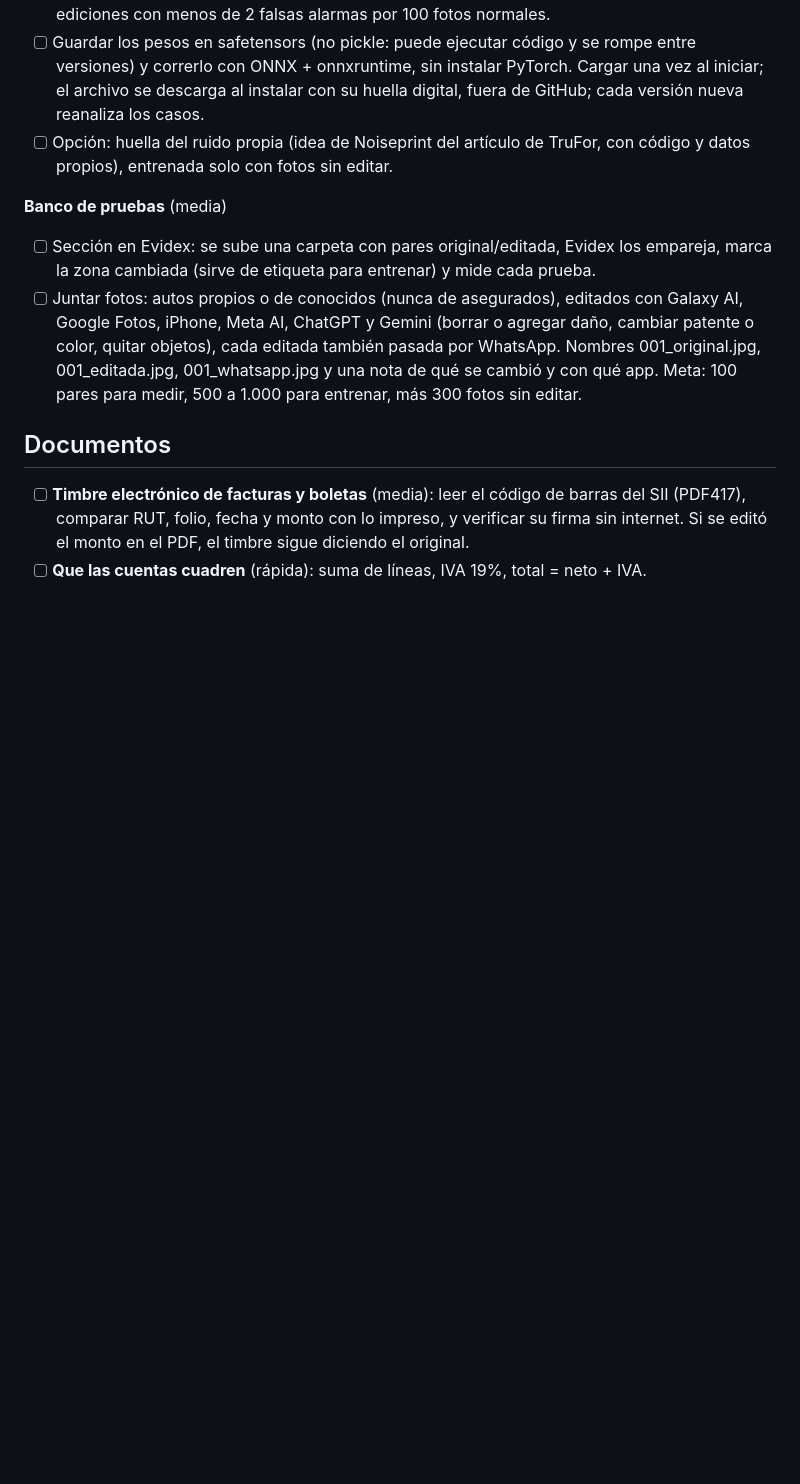
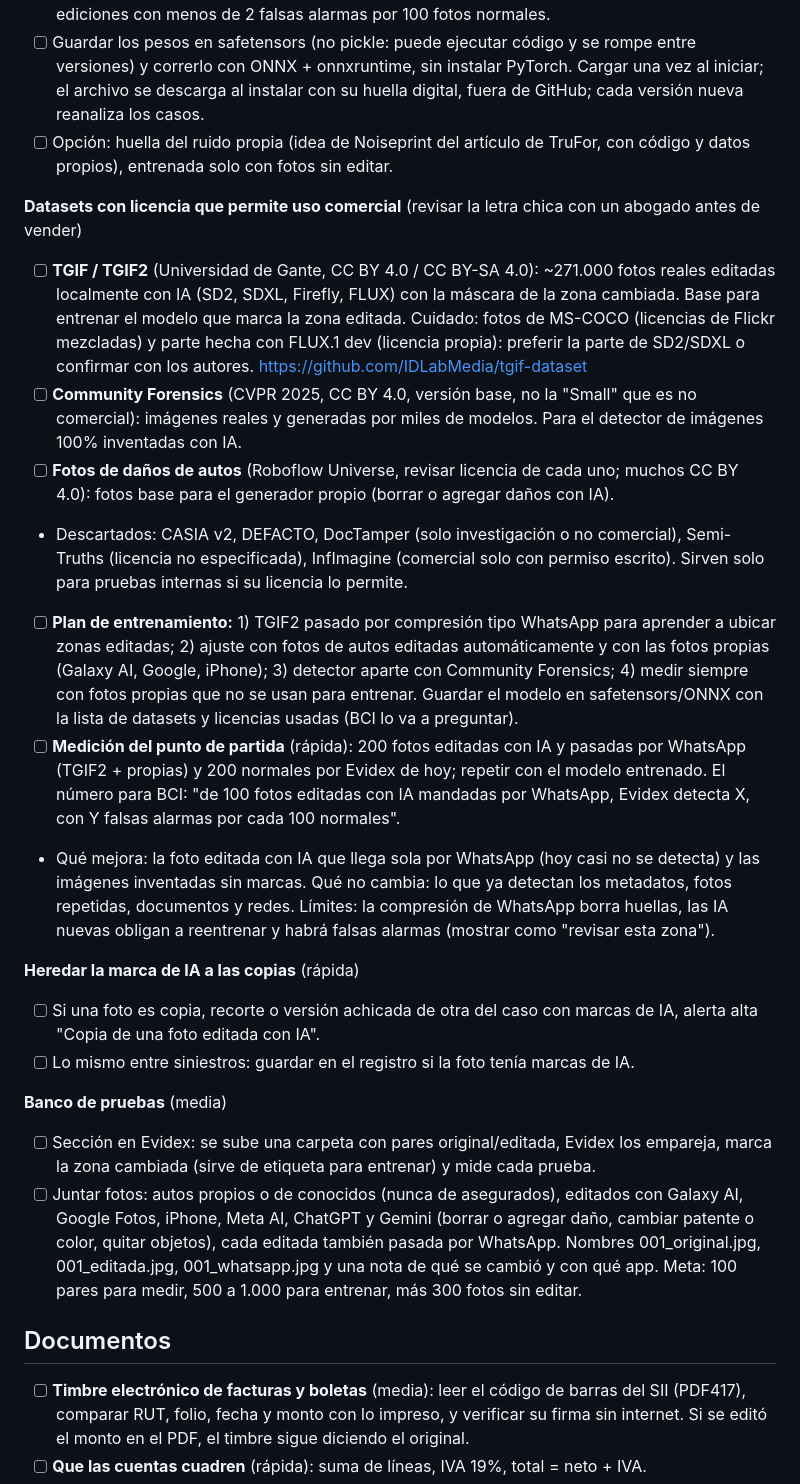
Before and after one commit to fabiiancardinale/forense, a Markdown page: IDEAS.md, the part around the change. Drawn GitHub-style; blank space fills up the shorter version.

Commit message:
Ideas: datasets con licencia comercial, plan de entrenamiento y medición, heredar marca de IA a copias
Co-Authored-By: Claude Opus 5.5 <noreply@anthropic.com>
Claude-Session: https://claude.ai/code/session_013phS6VMajHgfmMoGpECfQH

```diff
--- a/IDEAS.md
+++ b/IDEAS.md
@@ -30,6 +30,19 @@ Ningún método solo detecta todo: se combinan las tres capas.
 - [ ] Ajustarlo con fotos propias en GPU gratuita (Kaggle o Colab). Meta medida: 9 de cada 10 ediciones con menos de 2 falsas alarmas por 100 fotos normales.
 - [ ] Guardar los pesos en safetensors (no pickle: puede ejecutar código y se rompe entre versiones) y correrlo con ONNX + onnxruntime, sin instalar PyTorch. Cargar una vez al iniciar; el archivo se descarga al instalar con su huella digital, fuera de GitHub; cada versión nueva reanaliza los casos.
 - [ ] Opción: huella del ruido propia (idea de Noiseprint del artículo de TruFor, con código y datos propios), entrenada solo con fotos sin editar.
+
+**Datasets con licencia que permite uso comercial** (revisar la letra chica con un abogado antes de vender)
+- [ ] **TGIF / TGIF2** (Universidad de Gante, CC BY 4.0 / CC BY-SA 4.0): ~271.000 fotos reales editadas localmente con IA (SD2, SDXL, Firefly, FLUX) con la máscara de la zona cambiada. Base para entrenar el modelo que marca la zona editada. Cuidado: fotos de MS-COCO (licencias de Flickr mezcladas) y parte hecha con FLUX.1 dev (licencia propia): preferir la parte de SD2/SDXL o confirmar con los autores. https://github.com/IDLabMedia/tgif-dataset
+- [ ] **Community Forensics** (CVPR 2025, CC BY 4.0, versión base, no la "Small" que es no comercial): imágenes reales y generadas por miles de modelos. Para el detector de imágenes 100% inventadas con IA.
+- [ ] **Fotos de daños de autos** (Roboflow Universe, revisar licencia de cada uno; muchos CC BY 4.0): fotos base para el generador propio (borrar o agregar daños con IA).
+- Descartados: CASIA v2, DEFACTO, DocTamper (solo investigación o no comercial), Semi-Truths (licencia no especificada), InfImagine (comercial solo con permiso escrito). Sirven solo para pruebas internas si su licencia lo permite.
+- [ ] **Plan de entrenamiento:** 1) TGIF2 pasado por compresión tipo WhatsApp para aprender a ubicar zonas editadas; 2) ajuste con fotos de autos editadas automáticamente y con las fotos propias (Galaxy AI, Google, iPhone); 3) detector aparte con Community Forensics; 4) medir siempre con fotos propias que no se usan para entrenar. Guardar el modelo en safetensors/ONNX con la lista de datasets y licencias usadas (BCI lo va a preguntar).
+- [ ] **Medición del punto de partida** (rápida): 200 fotos editadas con IA y pasadas por WhatsApp (TGIF2 + propias) y 200 normales por Evidex de hoy; repetir con el modelo entrenado. El número para BCI: "de 100 fotos editadas con IA mandadas por WhatsApp, Evidex detecta X, con Y falsas alarmas por cada 100 normales".
+- Qué mejora: la foto editada con IA que llega sola por WhatsApp (hoy casi no se detecta) y las imágenes inventadas sin marcas. Qué no cambia: lo que ya detectan los metadatos, fotos repetidas, documentos y redes. Límites: la compresión de WhatsApp borra huellas, las IA nuevas obligan a reentrenar y habrá falsas alarmas (mostrar como "revisar esta zona").
+
+**Heredar la marca de IA a las copias** (rápida)
+- [ ] Si una foto es copia, recorte o versión achicada de otra del caso con marcas de IA, alerta alta "Copia de una foto editada con IA".
+- [ ] Lo mismo entre siniestros: guardar en el registro si la foto tenía marcas de IA.
 
 **Banco de pruebas** (media)
 - [ ] Sección en Evidex: se sube una carpeta con pares original/editada, Evidex los empareja, marca la zona cambiada (sirve de etiqueta para entrenar) y mide cada prueba.
```
